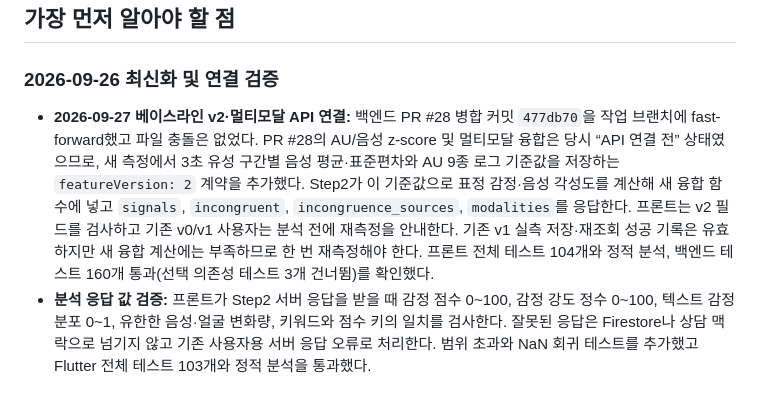
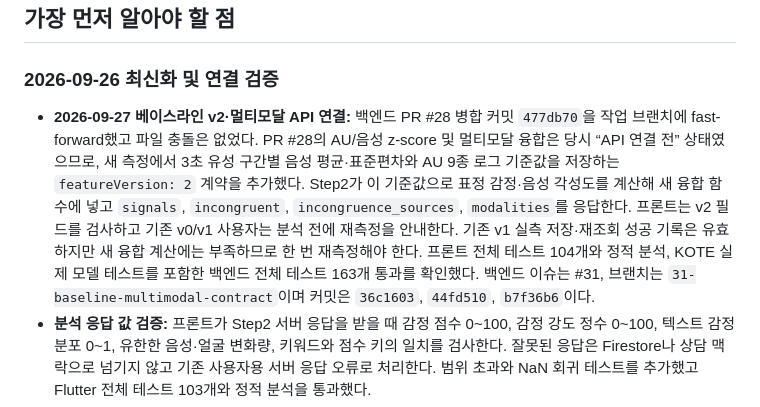
Before and after one commit to Team-SaGoMugChi/sagomugchi-frontend, a Markdown page: MAC_HANDOFF.md, the part around the change. GitHub-like rendering.

Commit message:
docs: 멀티모달 실기기 검증 상태 갱신 (#34)

```diff
--- a/MAC_HANDOFF.md
+++ b/MAC_HANDOFF.md
@@ -6,7 +6,7 @@
 
 ### 2026-09-26 최신화 및 연결 검증
 
-- **2026-09-27 베이스라인 v2·멀티모달 API 연결:** 백엔드 PR #28 병합 커밋 `477db70`을 작업 브랜치에 fast-forward했고 파일 충돌은 없었다. PR #28의 AU/음성 z-score 및 멀티모달 융합은 당시 “API 연결 전” 상태였으므로, 새 측정에서 3초 유성 구간별 음성 평균·표준편차와 AU 9종 로그 기준값을 저장하는 `featureVersion: 2` 계약을 추가했다. Step2가 이 기준값으로 표정 감정·음성 각성도를 계산해 새 융합 함수에 넣고 `signals`, `incongruent`, `incongruence_sources`, `modalities`를 응답한다. 프론트는 v2 필드를 검사하고 기존 v0/v1 사용자는 분석 전에 재측정을 안내한다. 기존 v1 실측 저장·재조회 성공 기록은 유효하지만 새 융합 계산에는 부족하므로 한 번 재측정해야 한다. 프론트 전체 테스트 104개와 정적 분석, 백엔드 테스트 160개 통과(선택 의존성 테스트 3개 건너뜀)를 확인했다.
+- **2026-09-27 베이스라인 v2·멀티모달 API 연결:** 백엔드 PR #28 병합 커밋 `477db70`을 작업 브랜치에 fast-forward했고 파일 충돌은 없었다. PR #28의 AU/음성 z-score 및 멀티모달 융합은 당시 “API 연결 전” 상태였으므로, 새 측정에서 3초 유성 구간별 음성 평균·표준편차와 AU 9종 로그 기준값을 저장하는 `featureVersion: 2` 계약을 추가했다. Step2가 이 기준값으로 표정 감정·음성 각성도를 계산해 새 융합 함수에 넣고 `signals`, `incongruent`, `incongruence_sources`, `modalities`를 응답한다. 프론트는 v2 필드를 검사하고 기존 v0/v1 사용자는 분석 전에 재측정을 안내한다. 기존 v1 실측 저장·재조회 성공 기록은 유효하지만 새 융합 계산에는 부족하므로 한 번 재측정해야 한다. 프론트 전체 테스트 104개와 정적 분석, KOTE 실제 모델 테스트를 포함한 백엔드 전체 테스트 163개 통과를 확인했다. 백엔드 이슈는 #31, 브랜치는 `31-baseline-multimodal-contract`이며 커밋은 `36c1603`, `44fd510`, `b7f36b6`이다.
 - **분석 응답 값 검증:** 프론트가 Step2 서버 응답을 받을 때 감정 점수 0~100, 감정 강도 정수 0~100, 텍스트 감정 분포 0~1, 유한한 음성·얼굴 변화량, 키워드와 점수 키의 일치를 검사한다. 잘못된 응답은 Firestore나 상담 맥락으로 넘기지 않고 기존 사용자용 서버 응답 오류로 처리한다. 범위 초과와 NaN 회귀 테스트를 추가했고 Flutter 전체 테스트 103개와 정적 분석을 통과했다.
 - **실사용 화면·저장에서 샘플 분석 제거:** 실사용 모드의 Step2 확인 화면과 최종 리포트는 서버가 계산하지 않은 AI 요약·감정 안정도·회복 가능성·상담 전후 변화·추천 활동을 예시값으로 표시하지 않는다. 기록 완료는 확인된 STT 원문과 Step2 분석 결과가 모두 있을 때만 Firestore 저장을 호출한다. 요약 API가 연결되기 전에는 사용자가 확인한 원문을 요약 필드에 보존하며, 누락된 계산값과 상담 리포트를 예시값으로 채우지 않는다. 더미 모드의 화면 시연만 기존 샘플 폴백을 유지한다. 실제/더미 모드 테스트를 추가했고 Flutter 전체 테스트 101개와 정적 분석을 통과했다.
 - **분석 결과 → 상담 맥락 전달 계약 완료:** 프론트 `FusionResult`가 서버의 `signals`와 `incongruent`를 선택 필드로 읽고, Step4 `/counsel/turn` 요청에 감정 점수·신호·불일치 여부·오늘 일기 원문·페르소나를 함께 전달한다. 앱은 baseline 변화량의 임계값이나 감정 의미를 다시 계산하지 않고 서버 판단을 그대로 전달한다. 구형 Step2 응답은 빈 신호와 `false`로 호환한다. 서버가 `used_dummy_context: true`를 반환하면 실제 상담으로 표시하지 않고 실패 처리해 예시 감정·주제가 사용자 상담에 섞이는 것을 막는다. 계약 테스트 5개를 추가했고 Flutter 전체 테스트와 정적 분석을 통과했다. 현재 백엔드 develop의 상담 API는 해당 필드를 받지만 Step2 분석 응답에서 `signals`·`incongruent`를 생성해 연결하는 작업은 백엔드 PR #28 후속 범위다. 백엔드 실운영 환경은 `COUNSEL_DUMMY_CONTEXT=false`도 설정해야 한다.
```
